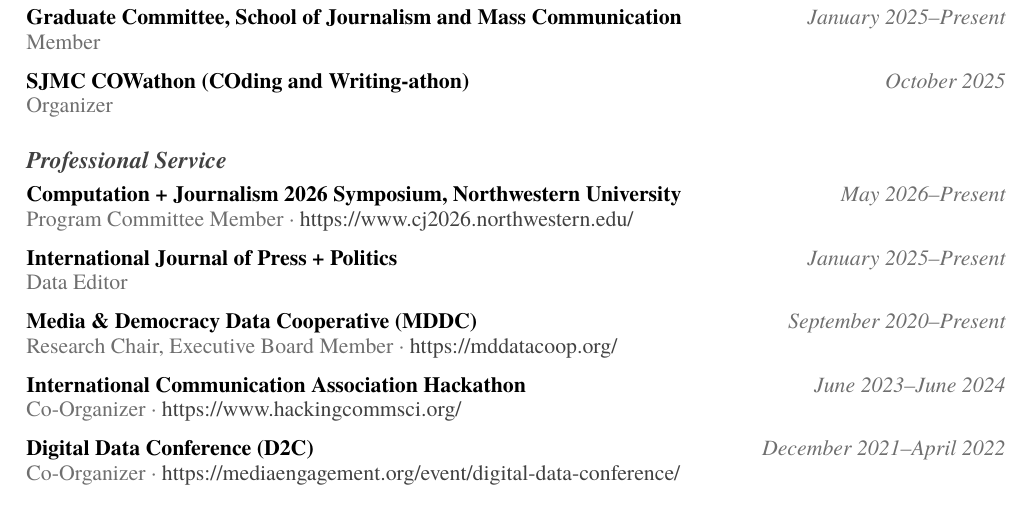
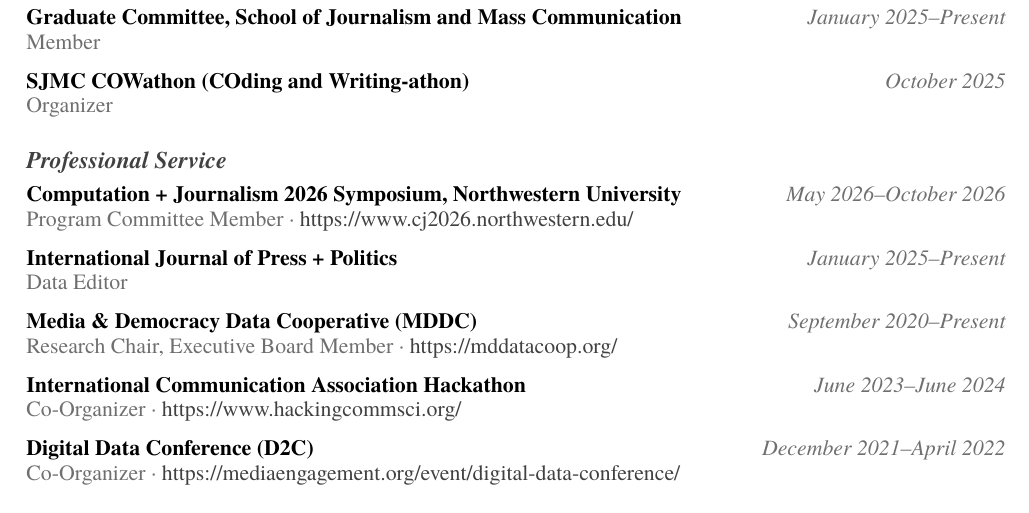
Before and after one commit to rossdahlke/resume_cv, a LaTeX CV (dahlke_ross_cv.tex, which reads sections/service.tex): part of page 6 of 7, cut so that both start at the same text. Compiled offline with XeLaTeX; a missing font is replaced by an installed copy or a similar font.

Commit message:
End Computation + Journalism 2026 committee service in October 2026

```diff
--- a/sections/service.tex
+++ b/sections/service.tex
@@ -28,7 +28,7 @@
   {Program Committee Member}
   {Computation + Journalism 2026 Symposium, Northwestern University}
   {https://www.cj2026.northwestern.edu/}
-  {May 2026--Present}
+  {May 2026--October 2026}
 
 \cvservice
   {Data Editor}
```
Also changed, not shown: dahlke_ross_cv.pdf.
